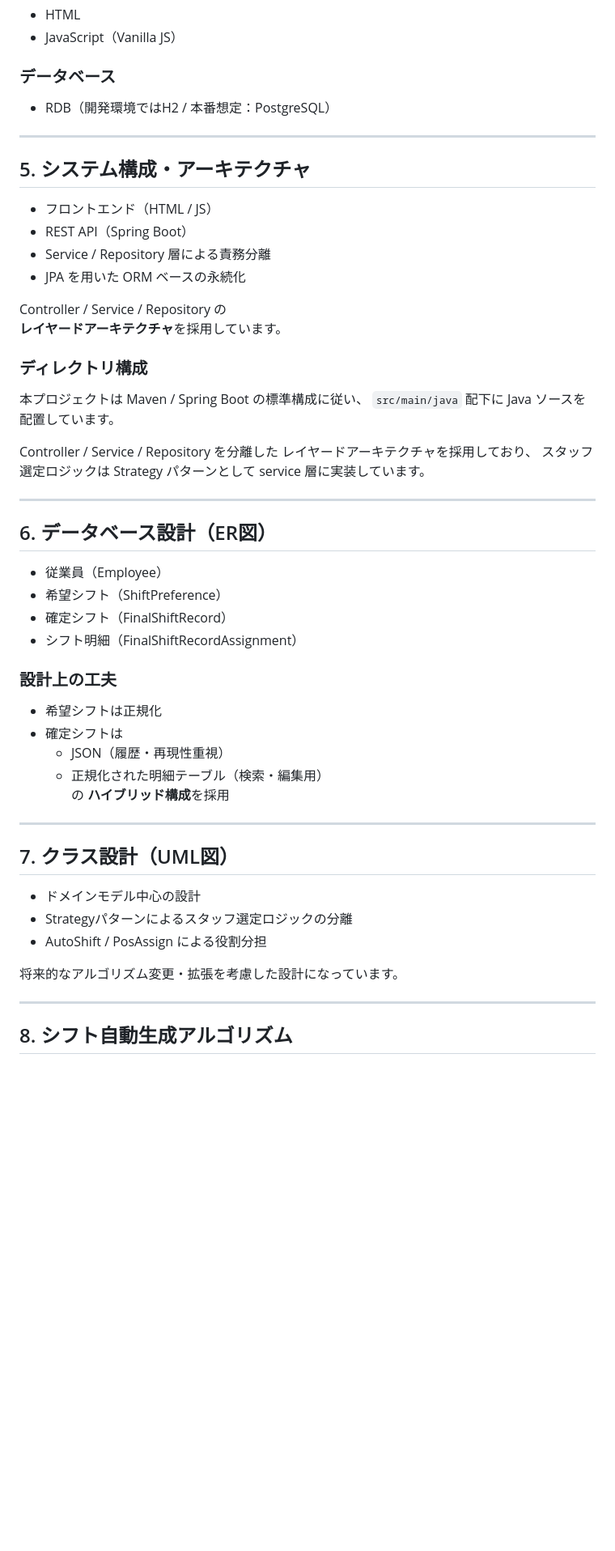
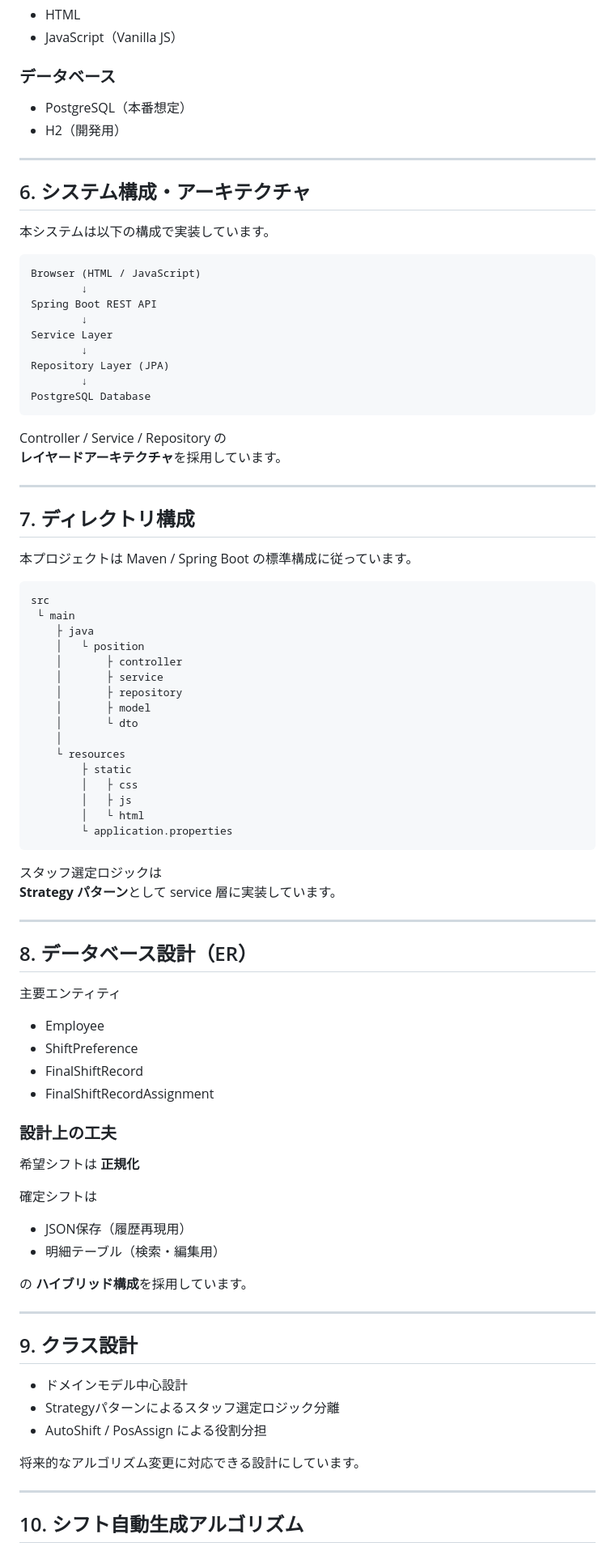
Before and after one commit to yuki2005/Shift-scheduling-web-app, a Markdown page: README.md, the part around one of its changes. Shown at 81% size. Rendered like a GitHub page; blank space fills up the shorter version.

````diff
--- a/README.md
+++ b/README.md
@@ -55,56 +87,91 @@
 - JavaScript（Vanilla JS）
 
 ### データベース
-- RDB（開発環境ではH2 / 本番想定：PostgreSQL）
+- PostgreSQL（本番想定）
+- H2（開発用）
 
 ---
 
-## 5. システム構成・アーキテクチャ
+## 6. システム構成・アーキテクチャ
 
-- フロントエンド（HTML / JS）
-- REST API（Spring Boot）
-- Service / Repository 層による責務分離
-- JPA を用いた ORM ベースの永続化
+本システムは以下の構成で実装しています。
+
+```
+Browser (HTML / JavaScript)
+        ↓
+Spring Boot REST API
+        ↓
+Service Layer
+        ↓
+Repository Layer (JPA)
+        ↓
+PostgreSQL Database
+```
 
 Controller / Service / Repository の
 **レイヤードアーキテクチャ**を採用しています。
 
-### ディレクトリ構成
+---
 
-本プロジェクトは Maven / Spring Boot の標準構成に従い、
-`src/main/java` 配下に Java ソースを配置しています。
+## 7. ディレクトリ構成
 
-Controller / Service / Repository を分離した
-レイヤードアーキテクチャを採用しており、
-スタッフ選定ロジックは Strategy パターンとして service 層に実装しています。
+本プロジェクトは Maven / Spring Boot の標準構成に従っています。
+
+```
+src
+ └ main
+    ├ java
+    │   └ position
+    │       ├ controller
+    │       ├ service
+    │       ├ repository
+    │       ├ model
+    │       └ dto
+    │
+    └ resources
+        ├ static
+        │   ├ css
+        │   ├ js
+        │   └ html
+        └ application.properties
+```
+
+スタッフ選定ロジックは
+**Strategy パターン**として service 層に実装しています。
 
 ---
 
-## 6. データベース設計（ER図）
+## 8. データベース設計（ER）
 
-- 従業員（Employee）
-- 希望シフト（ShiftPreference）
-- 確定シフト（FinalShiftRecord）
-- シフト明細（FinalShiftRecordAssignment）
+主要エンティティ
+
+- Employee
+- ShiftPreference
+- FinalShiftRecord
+- FinalShiftRecordAssignment
 
 ### 設計上の工夫
-- 希望シフトは正規化
-- 確定シフトは
-  - JSON（履歴・再現性重視）
-  - 正規化された明細テーブル（検索・編集用）
-  の **ハイブリッド構成**を採用
+
+希望シフトは **正規化**
+
+確定シフトは
+
+- JSON保存（履歴再現用）
+- 明細テーブル（検索・編集用）
+
+の **ハイブリッド構成**を採用しています。
 
 ---
 
-## 7. クラス設計（UML図）
+## 9. クラス設計
 
-- ドメインモデル中心の設計
-- Strategyパターンによるスタッフ選定ロジックの分離
+- ドメインモデル中心設計
+- Strategyパターンによるスタッフ選定ロジック分離
 - AutoShift / PosAssign による役割分担
 
-将来的なアルゴリズム変更・拡張を考慮した設計になっています。
+将来的なアルゴリズム変更に対応できる設計にしています。
 
 ---
 
-## 8. シフト自動生成アルゴリズム
+## 10. シフト自動生成アルゴリズム
 
````
Also changed, not shown: other parts of README.md (+200 -108 lines).
